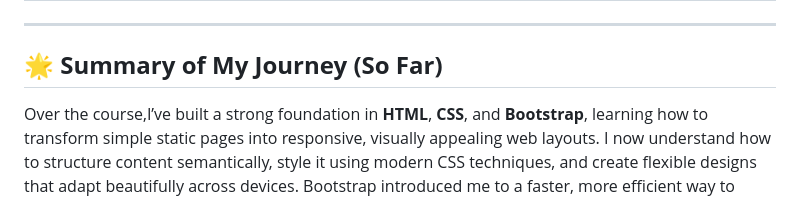
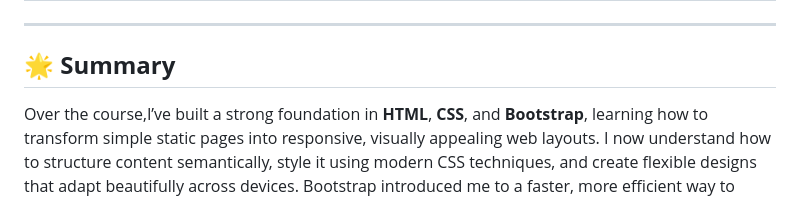
Before and after one commit to agrimaagrawal2/Frontend-Dev, a Markdown page: README.md, the part around the change. Drawn GitHub-style.

```diff
--- a/README.md
+++ b/README.md
@@ -16,7 +16,7 @@
 
 ---
 
-## 🌟 **Summary of My Journey (So Far)**
+## 🌟 **Summary**
 
 Over the course,I’ve built a strong foundation in **HTML**, **CSS**, and **Bootstrap**, learning how to transform simple static pages into responsive, visually appealing web layouts. I now understand how to structure content semantically, style it using modern CSS techniques, and create flexible designs that adapt beautifully across devices. Bootstrap introduced me to a faster, more efficient way to design professional UIs using its grid system and components.
 This phase of my journey strengthened my confidence as a front-end learner, preparing me to take the next big step — exploring **JavaScript** to bring interactivity and logic to my projects. 💻✨
```
